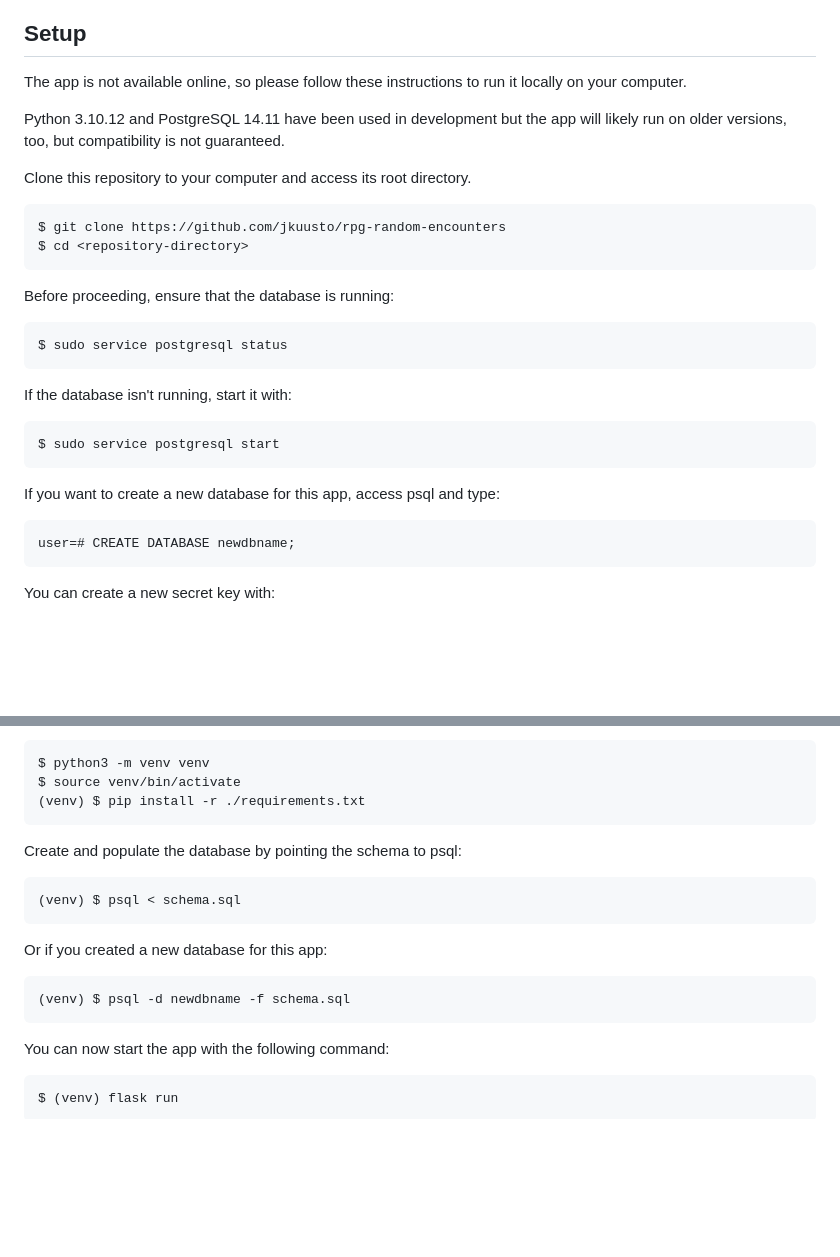
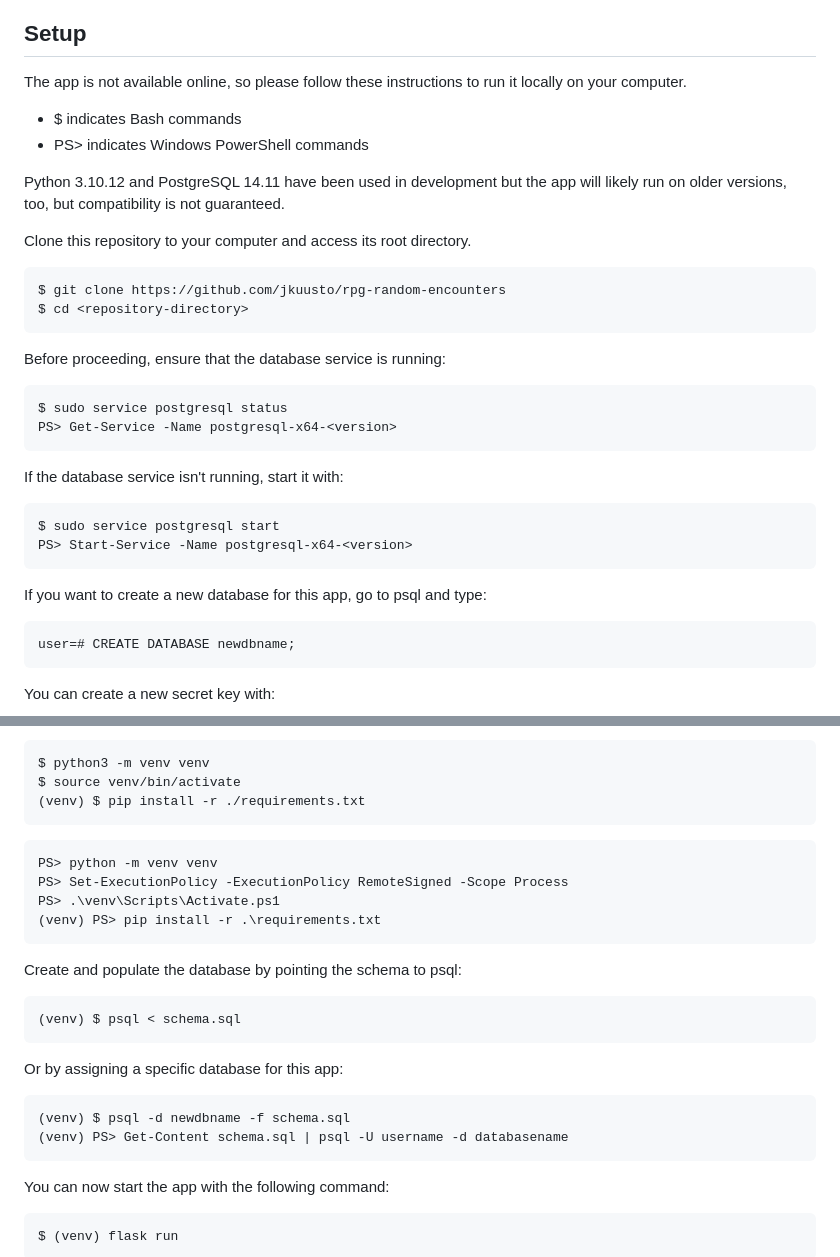
Before and after one commit to jkuusto/rpg-random-encounters, a Markdown page: README.md, 2 parts joined by grey strips. Rendered like a GitHub page; blank space fills up the shorter version.

Commit message:
Update README with PowerShell setup instructions

````diff
--- a/README.md
+++ b/README.md
@@ -58,6 +58,8 @@ Progress update April 7, 2024
 
 The app is not available online, so please follow these instructions to
 run it locally on your computer.
+- $ indicates Bash commands
+- PS> indicates Windows PowerShell commands
 
 Python 3.10.12 and PostgreSQL 14.11 have been used in development but the app
 will likely run on older versions, too, but compatibility is not guaranteed.
@@ -68,16 +70,18 @@ $ git clone https://github.com/jkuusto/rpg-random-encounters
 $ cd <repository-directory>
 ```
 
-Before proceeding, ensure that the database is running:
+Before proceeding, ensure that the database service is running:
 ```
 $ sudo service postgresql status
+PS> Get-Service -Name postgresql-x64-<version>
 ```
-If the database isn't running, start it with:
+If the database service isn't running, start it with:
 ```
 $ sudo service postgresql start
+PS> Start-Service -Name postgresql-x64-<version>
 ```
 
-If you want to create a new database for this app, access psql and type:
+If you want to create a new database for this app, go to psql and type:
 ```
 user=# CREATE DATABASE newdbname;
 ```
@@ -100,14 +104,21 @@ $ python3 -m venv venv
 $ source venv/bin/activate
 (venv) $ pip install -r ./requirements.txt
 ```
+```
+PS> python -m venv venv
+PS> Set-ExecutionPolicy -ExecutionPolicy RemoteSigned -Scope Process
+PS> .\venv\Scripts\Activate.ps1
+(venv) PS> pip install -r .\requirements.txt
+```
 
 Create and populate the database by pointing the schema to psql:
 ```
 (venv) $ psql < schema.sql
 ```
-Or if you created a new database for this app:
+Or by assigning a specific database for this app:
 ```
 (venv) $ psql -d newdbname -f schema.sql
+(venv) PS> Get-Content schema.sql | psql -U username -d databasename
 ```
 
 You can now start the app with the following command:
````
